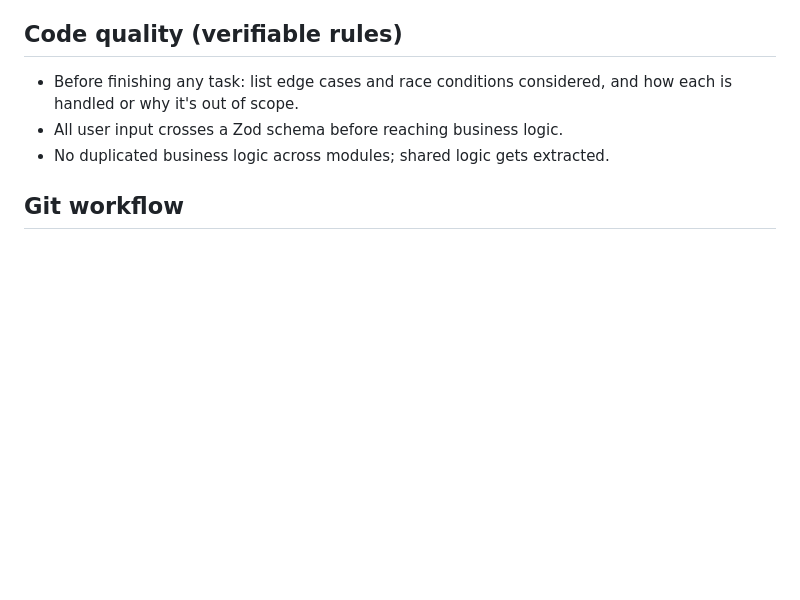
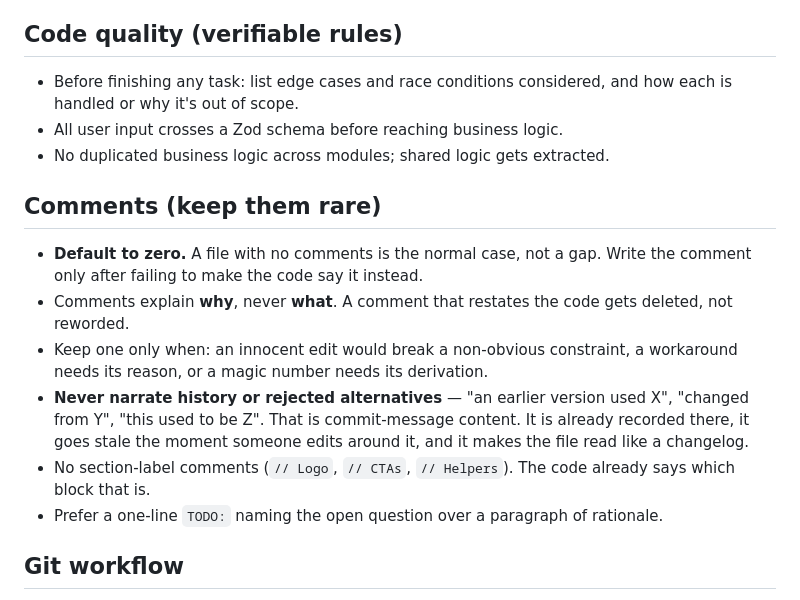
Before and after one commit to RapiexpressApp/rapiexpress-platform, a Markdown page: AGENTS.md, the part around the change. Drawn GitHub-style; blank space fills up the shorter version.

Commit message:
docs: cap comments to constraints and reasons, never narration
Default to zero comments; write one only when an innocent edit would break a non-obvious constraint, a workaround needs its reason, or a magic number needs its derivation. Explicitly ban narrating history or rejected alternatives — that is commit-message content, it goes stale as soon as anyone edits around it, and it turns the file into a changelog.

Landing: record that renamed Tailwind v4 utilities survive as deprecated aliases, so bg-gradient-to-* silently keeps working where bg-linear-to-* is meant. Note that Astro ships HTML comments to the client while frontmatter and expression comments are stripped.

Co-Authored-By: Claude Opus 5 (1M context) <noreply@anthropic.com>

```diff
--- a/AGENTS.md
+++ b/AGENTS.md
@@ -48,6 +48,23 @@
 - All user input crosses a Zod schema before reaching business logic.
 - No duplicated business logic across modules; shared logic gets extracted.
 
+## Comments (keep them rare)
+
+- **Default to zero.** A file with no comments is the normal case, not a gap.
+  Write the comment only after failing to make the code say it instead.
+- Comments explain **why**, never **what**. A comment that restates the code
+  gets deleted, not reworded.
+- Keep one only when: an innocent edit would break a non-obvious constraint,
+  a workaround needs its reason, or a magic number needs its derivation.
+- **Never narrate history or rejected alternatives** — "an earlier version
+  used X", "changed from Y", "this used to be Z". That is commit-message
+  content. It is already recorded there, it goes stale the moment someone
+  edits around it, and it makes the file read like a changelog.
+- No section-label comments (`// Logo`, `// CTAs`, `// Helpers`). The code
+  already says which block that is.
+- Prefer a one-line `TODO:` naming the open question over a paragraph of
+  rationale.
+
 ## Git workflow
 
 - `main` and `develop` are protected. Never commit directly to either one.
```
Also changed, not shown: apps/landing/AGENTS.md (+6 -1 lines).
